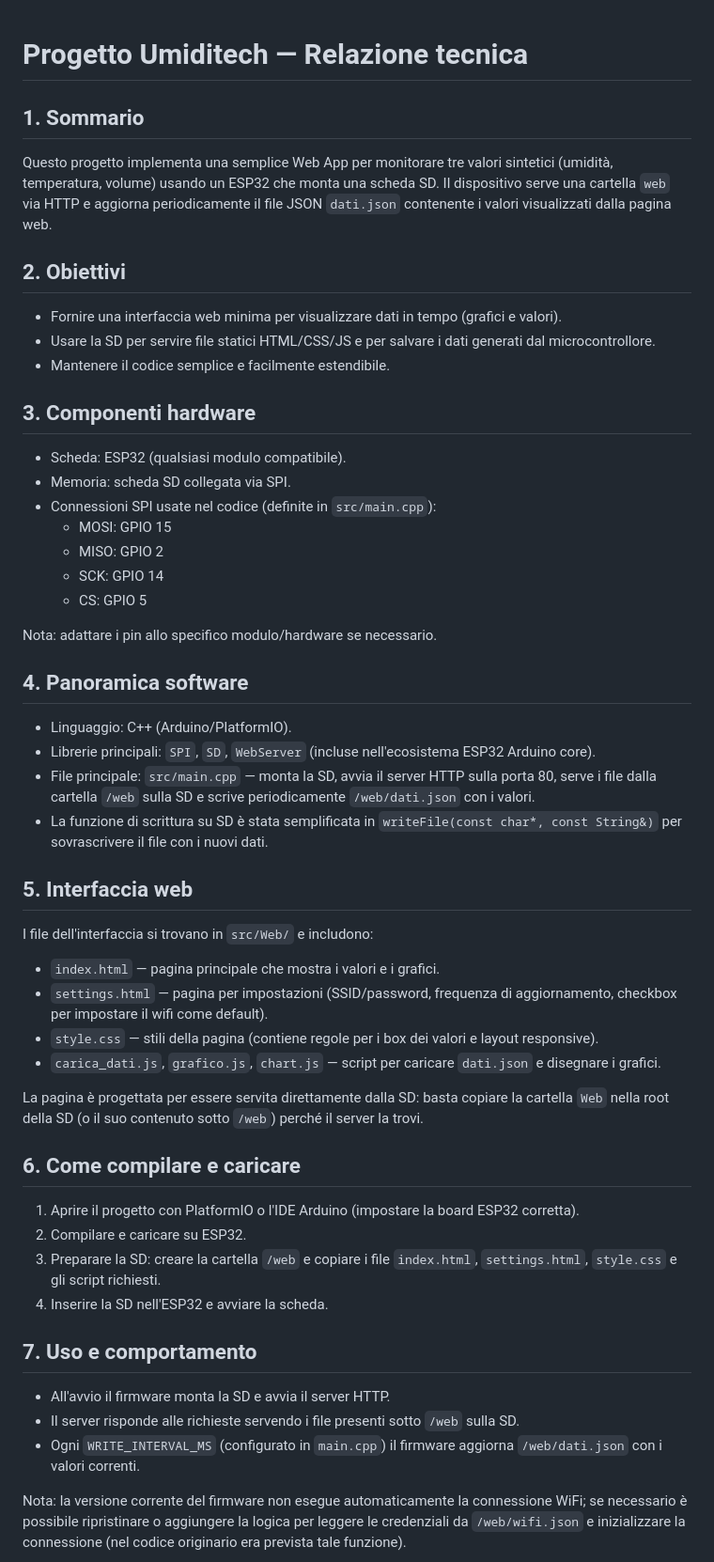
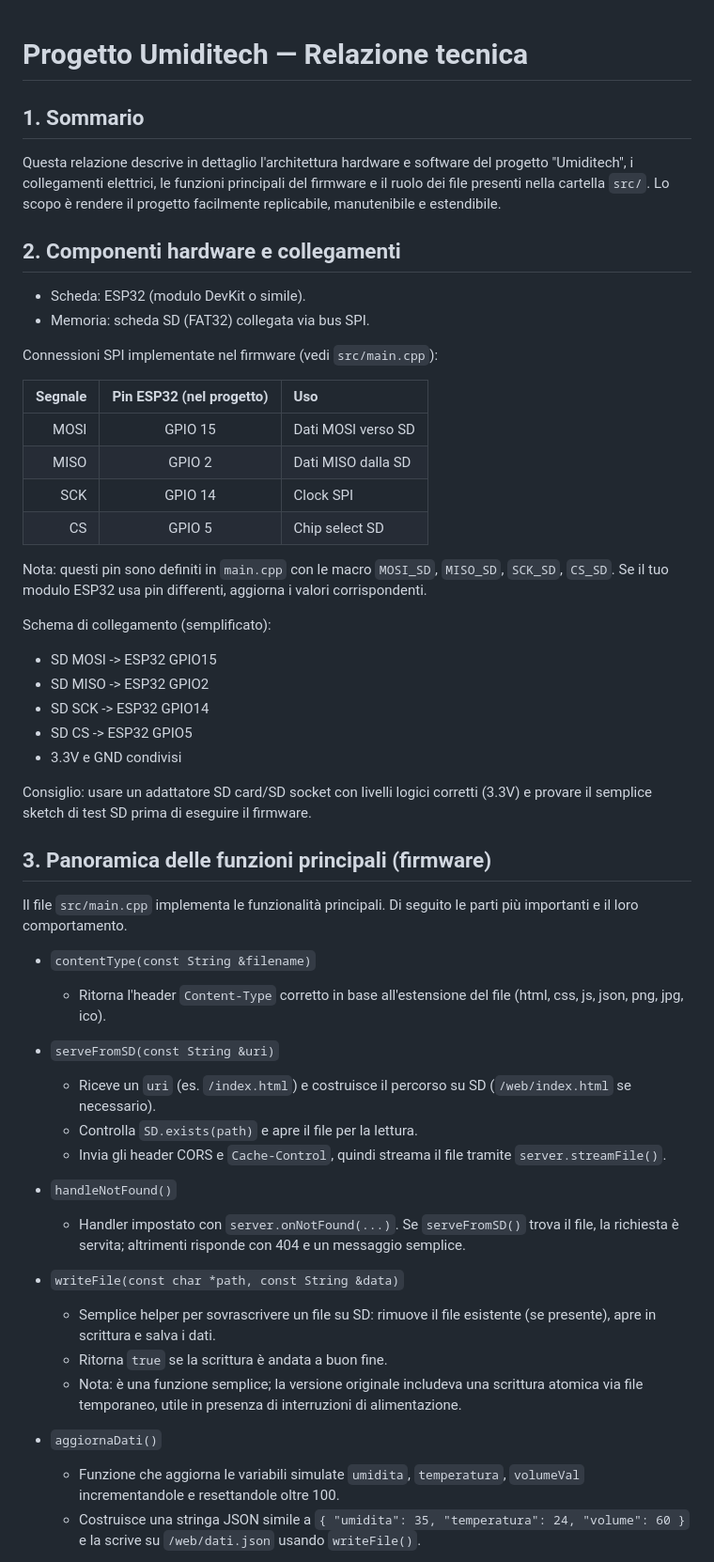
Before and after one commit to Mickylus/Progetto-Umiditech, a Markdown page: README.md, the part around one of its changes. Shown at 94% size. GitHub-like rendering.

Commit message:
Aggiornato README.md

```diff
--- a/README.md
+++ b/README.md
@@ -1,57 +1,56 @@
 
 # Progetto Umiditech — Relazione tecnica
-
 ## 1. Sommario
 
-Questo progetto implementa una semplice Web App per monitorare tre valori sintetici (umidità, temperatura, volume) usando un ESP32 che monta una scheda SD. Il dispositivo serve una cartella `web` via HTTP e aggiorna periodicamente il file JSON `dati.json` contenente i valori visualizzati dalla pagina web.
+Questa relazione descrive in dettaglio l'architettura hardware e software del progetto "Umiditech", i collegamenti elettrici, le funzioni principali del firmware e il ruolo dei file presenti nella cartella `src/`. Lo scopo è rendere il progetto facilmente replicabile, manutenibile e estendibile.
 
-## 2. Obiettivi
+## 2. Componenti hardware e collegamenti
 
-- Fornire una interfaccia web minima per visualizzare dati in tempo (grafici e valori).
-- Usare la SD per servire file statici HTML/CSS/JS e per salvare i dati generati dal microcontrollore.
-- Mantenere il codice semplice e facilmente estendibile.
+- Scheda: ESP32 (modulo DevKit o simile).
+- Memoria: scheda SD (FAT32) collegata via bus SPI.
 
-## 3. Componenti hardware
+Connessioni SPI implementate nel firmware (vedi `src/main.cpp`):
 
-- Scheda: ESP32 (qualsiasi modulo compatibile).
-- Memoria: scheda SD collegata via SPI.
-- Connessioni SPI usate nel codice (definite in `src/main.cpp`):
-	- MOSI: GPIO 15
-	- MISO: GPIO 2
-	- SCK:  GPIO 14
-	- CS:   GPIO 5
+| Segnale | Pin ESP32 (nel progetto) | Uso |
+|--------:|:------------------------:|:--- |
+| MOSI    | GPIO 15                 | Dati MOSI verso SD |
+| MISO    | GPIO 2                  | Dati MISO dalla SD |
+| SCK     | GPIO 14                 | Clock SPI |
+| CS      | GPIO 5                  | Chip select SD |
 
-Nota: adattare i pin allo specifico modulo/hardware se necessario.
+Nota: questi pin sono definiti in `main.cpp` con le macro `MOSI_SD`, `MISO_SD`, `SCK_SD`, `CS_SD`. Se il tuo modulo ESP32 usa pin differenti, aggiorna i valori corrispondenti.
 
-## 4. Panoramica software
+Schema di collegamento (semplificato):
 
-- Linguaggio: C++ (Arduino/PlatformIO).
-- Librerie principali: `SPI`, `SD`, `WebServer` (incluse nell'ecosistema ESP32 Arduino core).
-- File principale: `src/main.cpp` — monta la SD, avvia il server HTTP sulla porta 80, serve i file dalla cartella `/web` sulla SD e scrive periodicamente `/web/dati.json` con i valori.
-- La funzione di scrittura su SD è stata semplificata in `writeFile(const char*, const String&)` per sovrascrivere il file con i nuovi dati.
+- SD MOSI -> ESP32 GPIO15
+- SD MISO -> ESP32 GPIO2
+- SD SCK  -> ESP32 GPIO14
+- SD CS   -> ESP32 GPIO5
+- 3.3V e GND condivisi
 
-## 5. Interfaccia web
+Consiglio: usare un adattatore SD card/SD socket con livelli logici corretti (3.3V) e provare il semplice sketch di test SD prima di eseguire il firmware.
 
-I file dell'interfaccia si trovano in `src/Web/` e includono:
-- `index.html` — pagina principale che mostra i valori e i grafici.
-- `settings.html` — pagina per impostazioni (SSID/password, frequenza di aggiornamento, checkbox per impostare il wifi come default).
-- `style.css` — stili della pagina (contiene regole per i box dei valori e layout responsive).
-- `carica_dati.js`, `grafico.js`, `chart.js` — script per caricare `dati.json` e disegnare i grafici.
+## 3. Panoramica delle funzioni principali (firmware)
 
-La pagina è progettata per essere servita direttamente dalla SD: basta copiare la cartella `Web` nella root della SD (o il suo contenuto sotto `/web`) perché il server la trovi.
+Il file `src/main.cpp` implementa le funzionalità principali. Di seguito le parti più importanti e il loro comportamento.
 
-## 6. Come compilare e caricare
+- `contentType(const String &filename)`
+	- Ritorna l'header `Content-Type` corretto in base all'estensione del file (html, css, js, json, png, jpg, ico).
 
-1. Aprire il progetto con PlatformIO o l'IDE Arduino (impostare la board ESP32 corretta).
-2. Compilare e caricare su ESP32.
-3. Preparare la SD: creare la cartella `/web` e copiare i file `index.html`, `settings.html`, `style.css` e gli script richiesti.
-4. Inserire la SD nell'ESP32 e avviare la scheda.
+- `serveFromSD(const String &uri)`
+	- Riceve un `uri` (es. `/index.html`) e costruisce il percorso su SD (`/web/index.html` se necessario).
+	- Controlla `SD.exists(path)` e apre il file per la lettura.
+	- Invia gli header CORS e `Cache-Control`, quindi streama il file tramite `server.streamFile()`.
 
-## 7. Uso e comportamento
+- `handleNotFound()`
+	- Handler impostato con `server.onNotFound(...)`. Se `serveFromSD()` trova il file, la richiesta è servita; altrimenti risponde con 404 e un messaggio semplice.
 
-- All'avvio il firmware monta la SD e avvia il server HTTP.
-- Il server risponde alle richieste servendo i file presenti sotto `/web` sulla SD.
-- Ogni `WRITE_INTERVAL_MS` (configurato in `main.cpp`) il firmware aggiorna `/web/dati.json` con i valori correnti.
+- `writeFile(const char *path, const String &data)`
+	- Semplice helper per sovrascrivere un file su SD: rimuove il file esistente (se presente), apre in scrittura e salva i dati.
+	- Ritorna `true` se la scrittura è andata a buon fine.
+	- Nota: è una funzione semplice; la versione originale includeva una scrittura atomica via file temporaneo, utile in presenza di interruzioni di alimentazione.
 
-Nota: la versione corrente del firmware non esegue automaticamente la connessione WiFi; se necessario è possibile ripristinare o aggiungere la logica per leggere le credenziali da `/web/wifi.json` e inizializzare la connessione (nel codice originario era prevista tale funzione).
+- `aggiornaDati()`
+	- Funzione che aggiorna le variabili simulate `umidita`, `temperatura`, `volumeVal` incrementandole e resettandole oltre 100.
+	- Costruisce una stringa JSON simile a `{ "umidita": 35, "temperatura": 24, "volume": 60 }` e la scrive su `/web/dati.json` usando `writeFile()`.
 
```
Also changed, not shown: other parts of README.md (+65 -27 lines).
